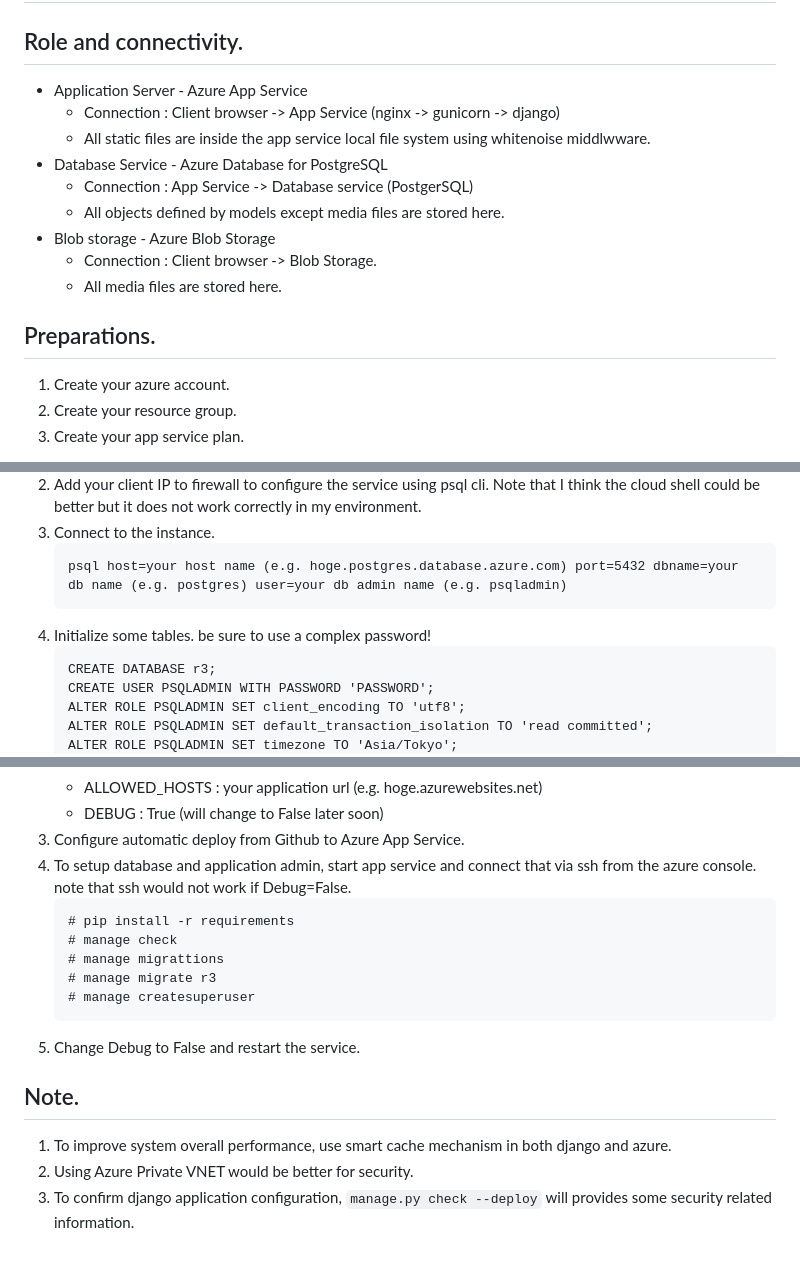
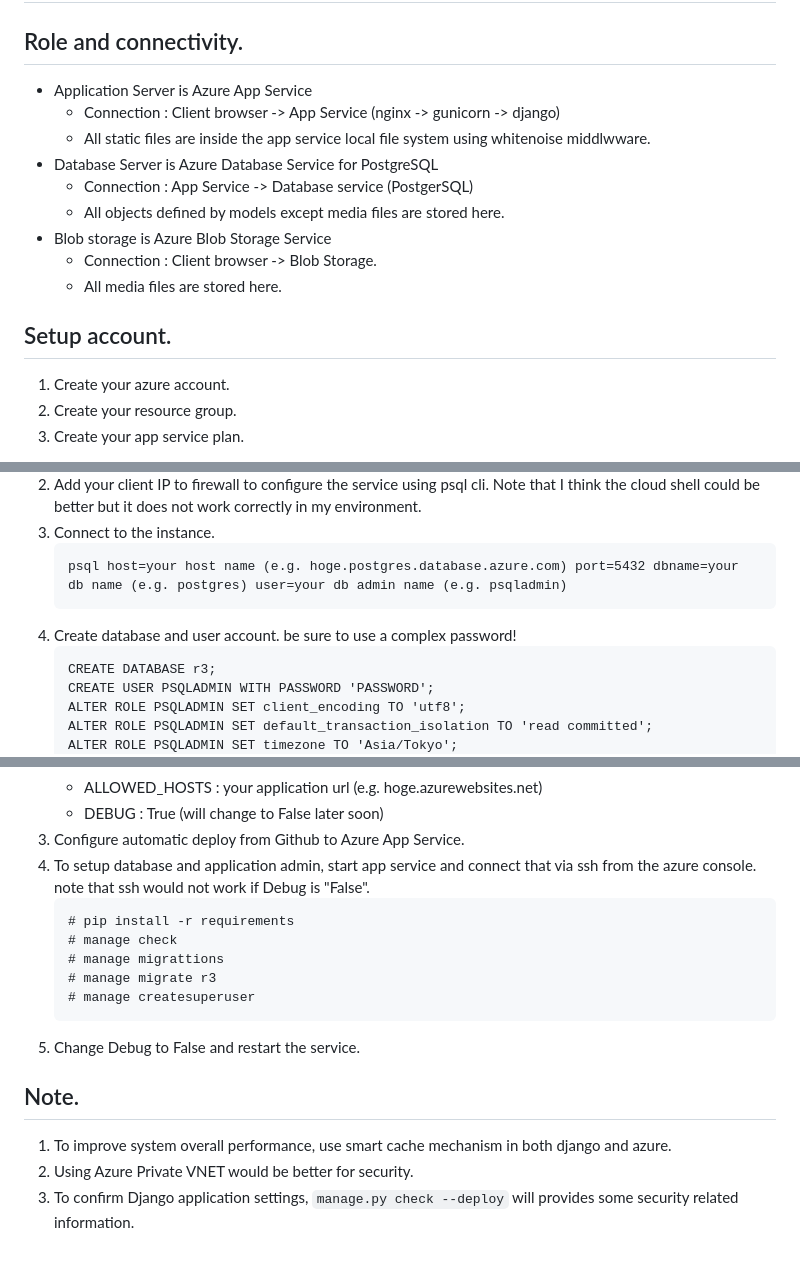
Before and after one commit to kemunpus20/r3-app, a Markdown page: doc/PRODUCTION.md, 3 parts joined by grey strips. Rendered like a GitHub page.

````diff
--- a/PRODUCTION.md
+++ b/doc/PRODUCTION.md
@@ -1,17 +1,17 @@
 # How to deply to Azure.
 
 ## Role and connectivity.
-- Application Server - Azure App Service
+- Application Server is Azure App Service
     - Connection : Client browser -> App Service (nginx -> gunicorn -> django)
     - All static files are inside the app service local file system using whitenoise middlwware.
-- Database Service - Azure Database for PostgreSQL
+- Database Server is Azure Database Service for PostgreSQL
     - Connection : App Service -> Database service (PostgerSQL)
     - All objects defined by models except media files are stored here.
-- Blob storage - Azure Blob Storage
+- Blob storage is Azure Blob Storage Service
     - Connection : Client browser -> Blob Storage.
     - All media files are stored here.
 
-## Preparations.
+## Setup account.
  1. Create your azure account.
  1. Create your resource group.
  1. Create your app service plan.
@@ -25,7 +25,7 @@
     ```
     psql host=your host name (e.g. hoge.postgres.database.azure.com) port=5432 dbname=your db name (e.g. postgres) user=your db admin name (e.g. psqladmin)
     ```
-1. Initialize some tables. be sure to use a complex password!
+1. Create database and user account. be sure to use a complex password!
     ```
     CREATE DATABASE r3;
     CREATE USER PSQLADMIN WITH PASSWORD 'PASSWORD';
@@ -66,7 +66,7 @@
     - ALLOWED_HOSTS : your application url (e.g. hoge.azurewebsites.net)
     - DEBUG : True (will change to False later soon)
 1. Configure automatic deploy from Github to Azure App Service.
-1. To setup database and application admin, start app service and connect that via ssh from the azure console. note that ssh would not work if Debug=False.
+1. To setup database and application admin, start app service and connect that via ssh from the azure console. note that ssh would not work if Debug is "False".
     ```
     # pip install -r requirements
     # manage check
@@ -79,4 +79,4 @@
 ## Note.
 1. To improve system overall performance, use smart cache mechanism in both django and azure.
 1. Using Azure Private VNET would be better for security.
-1. To confirm django application configuration, `manage.py check --deploy` will provides some security related information.
+1. To confirm Django application settings, `manage.py check --deploy` will provides some security related information.
````
Also changed, not shown: README.md (+34 -30 lines), doc/screenshot-play.png (added), 1 other file.
